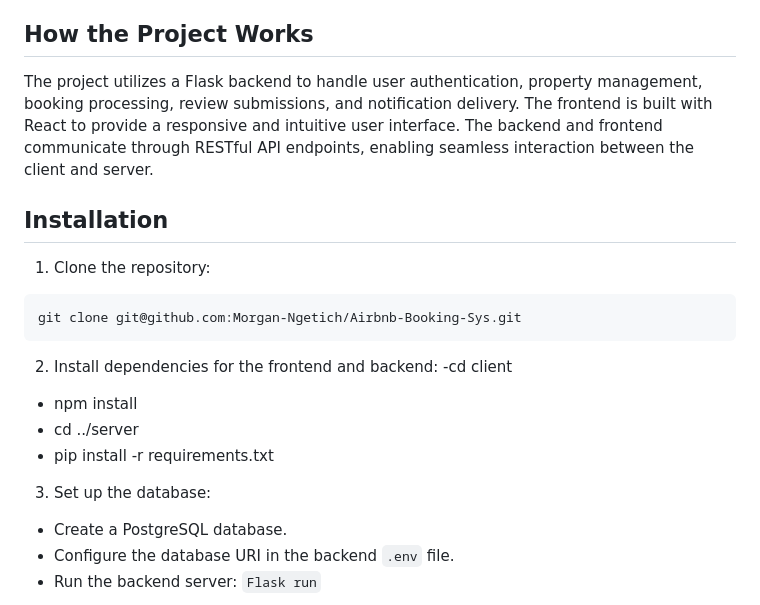
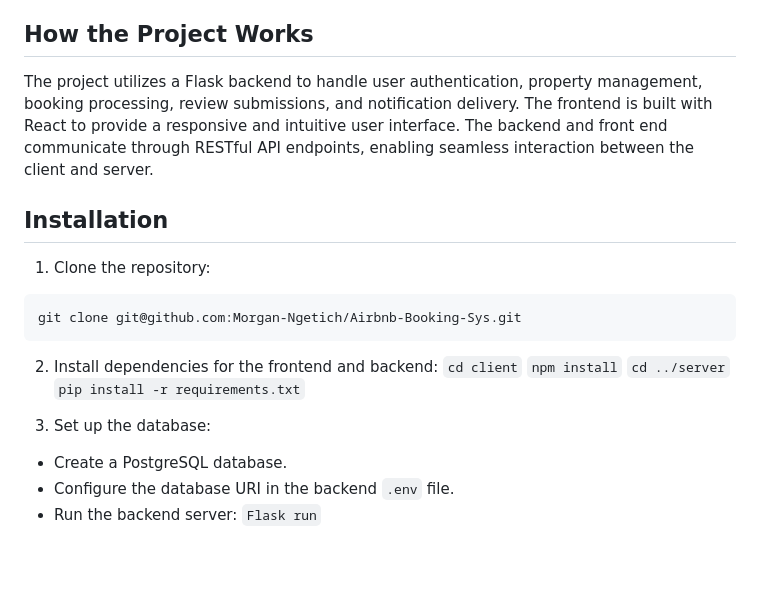
Before and after one commit to Morgan-Ngetich/Airbnb-Booking-Sys, a Markdown page: README.md, the part around the change. GitHub-like rendering; blank space fills up the shorter version.

````diff
--- a/README.md
+++ b/README.md
@@ -20,7 +20,7 @@ To view the website click [https://airbnb-booking-sys-1.onrender.com](https://ai
 The Airbnb Clone project aims to replicate the core functionalities of Airbnb, allowing users to search for, book, and list properties for short-term rentals. It provides a user-friendly interface for property owners to manage their listings and for travelers to find and book accommodations.
 
 ## How the Project Works
-The project utilizes a Flask backend to handle user authentication, property management, booking processing, review submissions, and notification delivery. The frontend is built with React to provide a responsive and intuitive user interface. The backend and frontend communicate through RESTful API endpoints, enabling seamless interaction between the client and server.
+The project utilizes a Flask backend to handle user authentication, property management, booking processing, review submissions, and notification delivery. The frontend is built with React to provide a responsive and intuitive user interface. The backend and front end communicate through RESTful API endpoints, enabling seamless interaction between the client and server.
 
 ## Installation
 1. Clone the repository:
@@ -29,12 +29,12 @@ git clone git@github.com:Morgan-Ngetich/Airbnb-Booking-Sys.git
 ```
 
 2. Install dependencies for the frontend and backend:
--cd client
-- npm install
-- cd ../server
-- pip install -r requirements.txt
+```cd client```
+```npm install```
+```cd ../server```
+```pip install -r requirements.txt```
 
-3. Set up the database:
+4. Set up the database:
 - Create a PostgreSQL database.
 - Configure the database URI in the backend `.env` file.
 - Run the backend server: ```Flask run```
````
